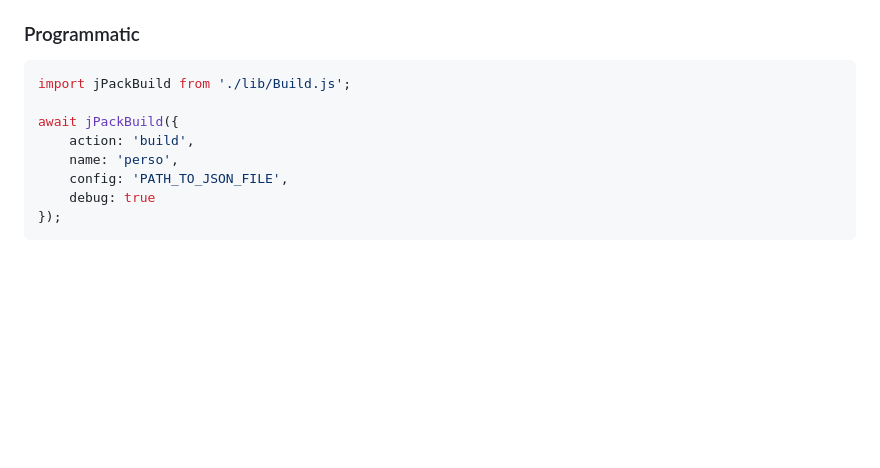
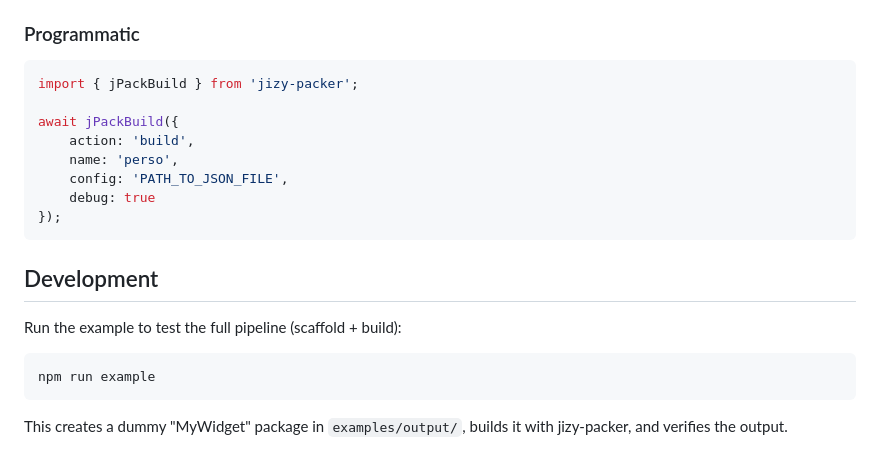
Before and after one commit to joffreydemetz/jizy-packer, a Markdown page: README.md, the part around the change. GitHub-like rendering; blank space fills up the shorter version.

Commit message:
Add example description

````diff
--- a/README.md
+++ b/README.md
@@ -145,7 +145,7 @@ Options:
 ### Programmatic
 
 ```js
-import jPackBuild from './lib/Build.js';
+import { jPackBuild } from 'jizy-packer';
 
 await jPackBuild({
 	action: 'build',
@@ -154,3 +154,13 @@ await jPackBuild({
 	debug: true
 });
 ```
+
+## Development
+
+Run the example to test the full pipeline (scaffold + build):
+
+```sh
+npm run example
+```
+
+This creates a dummy "MyWidget" package in `examples/output/`, builds it with jizy-packer, and verifies the output.
````
